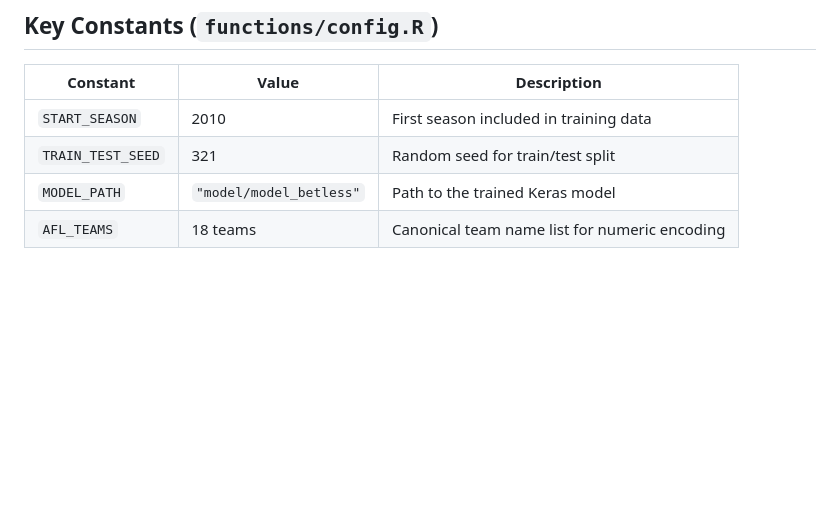
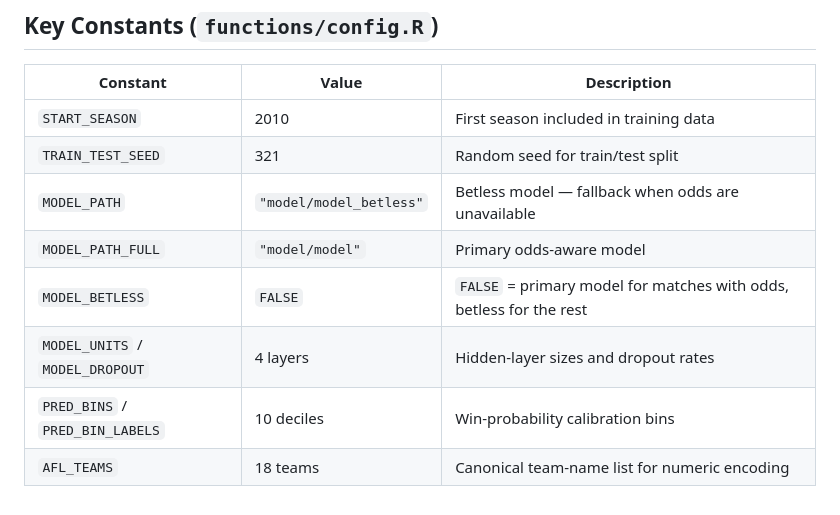
Before and after one commit to mitch-mooney/AFL_Predictions, a Markdown page: README.md, the part around one of its changes. Rendered like a GitHub page; blank space fills up the shorter version.

```diff
--- a/README.md
+++ b/README.md
@@ -93,5 +147,9 @@ images/                 # Team logo PNGs
 |---|---|---|
 | `START_SEASON` | 2010 | First season included in training data |
 | `TRAIN_TEST_SEED` | 321 | Random seed for train/test split |
-| `MODEL_PATH` | `"model/model_betless"` | Path to the trained Keras model |
-| `AFL_TEAMS` | 18 teams | Canonical team name list for numeric encoding |
+| `MODEL_PATH` | `"model/model_betless"` | Betless model — fallback when odds are unavailable |
+| `MODEL_PATH_FULL` | `"model/model"` | Primary odds-aware model |
+| `MODEL_BETLESS` | `FALSE` | `FALSE` = primary model for matches with odds, betless for the rest |
+| `MODEL_UNITS` / `MODEL_DROPOUT` | 4 layers | Hidden-layer sizes and dropout rates |
+| `PRED_BINS` / `PRED_BIN_LABELS` | 10 deciles | Win-probability calibration bins |
+| `AFL_TEAMS` | 18 teams | Canonical team-name list for numeric encoding |
```
Also changed, not shown: other parts of README.md (+94 -40 lines).
